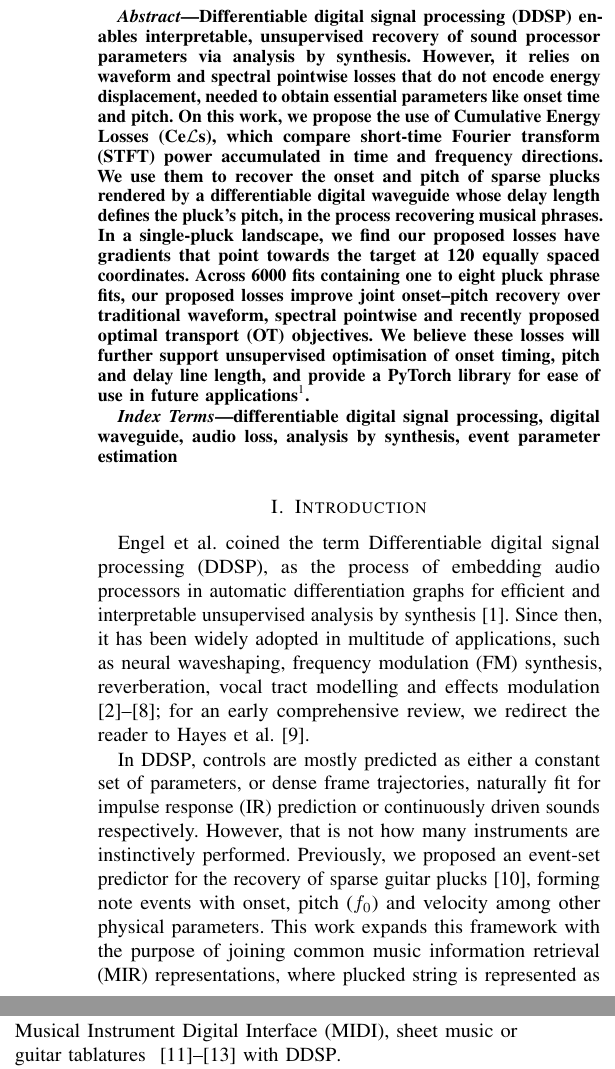
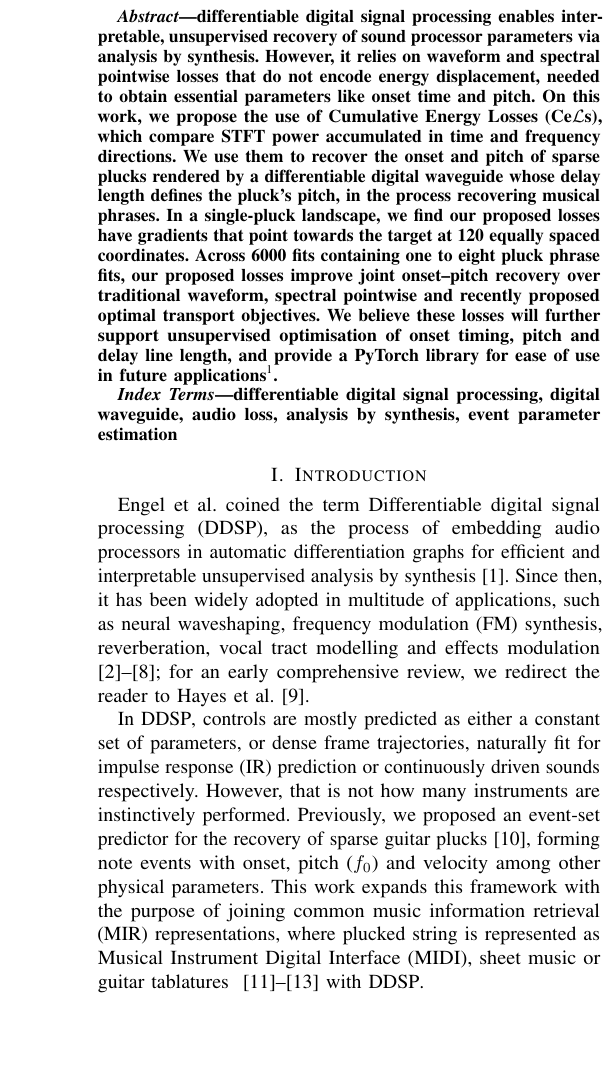
Before and after one commit to ptablasdpaula/ICASSP27-Phrase, a LaTeX paper (paper/main.tex): two parts of the columns of page 1 of 5 before the commit and part of one column of page 1 of 5 after it, the two joined at a grey line, cut so that both start at the same text, the shorter picture padded with empty space. Compiled offline with pdfLaTeX; a missing font is replaced by an installed copy or a similar font; a LaTeX package or settings file that is missing is left out.

Commit message:
Removes acronyms from abstract

```diff
--- a/paper/main.tex
+++ b/paper/main.tex
@@ -80,7 +80,7 @@ Friedrich-Alexander-Universit\"at Erlangen-N\"urnberg, Erlangen, Germany}
 \maketitle
 
 \begin{abstract}
-\Gls{ddsp} enables interpretable, unsupervised recovery of sound processor parameters via analysis by synthesis. However, it relies on waveform and spectral pointwise losses that do not encode energy displacement, needed to obtain essential parameters like onset time and pitch. On this work, we propose the use of \glspl{cel}, which compare \gls{stft} power accumulated in time and frequency directions. We use them to recover the onset and pitch of sparse plucks rendered by a differentiable digital waveguide whose delay length defines the pluck's pitch, in the process recovering musical phrases. In a single-pluck landscape, we find our proposed losses have gradients that point towards the target at 120 equally spaced coordinates. Across 6000 fits containing one to eight pluck phrase fits, our proposed losses improve joint onset--pitch recovery over traditional waveform, spectral pointwise and recently proposed \gls{ot} objectives. We believe these losses will further support unsupervised optimisation of onset timing, pitch and delay line length, and provide a PyTorch library for ease of use in future applications\footnote{\textcolor{red}{link to library should be here}}.
+\acrlong{ddsp} enables interpretable, unsupervised recovery of sound processor parameters via analysis by synthesis. However, it relies on waveform and spectral pointwise losses that do not encode energy displacement, needed to obtain essential parameters like onset time and pitch. On this work, we propose the use of \glspl{cel}, which compare \acrshort{stft} power accumulated in time and frequency directions. We use them to recover the onset and pitch of sparse plucks rendered by a differentiable digital waveguide whose delay length defines the pluck's pitch, in the process recovering musical phrases. In a single-pluck landscape, we find our proposed losses have gradients that point towards the target at 120 equally spaced coordinates. Across 6000 fits containing one to eight pluck phrase fits, our proposed losses improve joint onset--pitch recovery over traditional waveform, spectral pointwise and recently proposed \acrlong{ot} objectives. We believe these losses will further support unsupervised optimisation of onset timing, pitch and delay line length, and provide a PyTorch library for ease of use in future applications\footnote{\textcolor{red}{link to library should be here}}.
 \end{abstract}
 
 \begin{IEEEkeywords}
```
